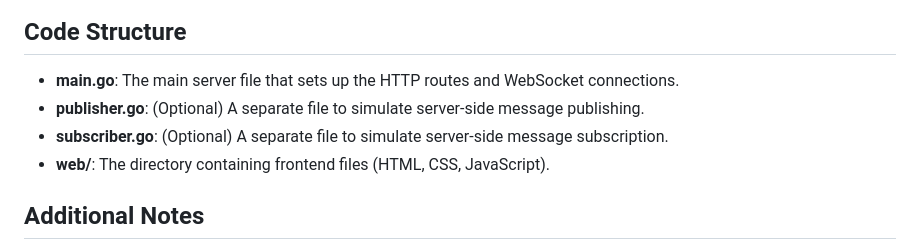
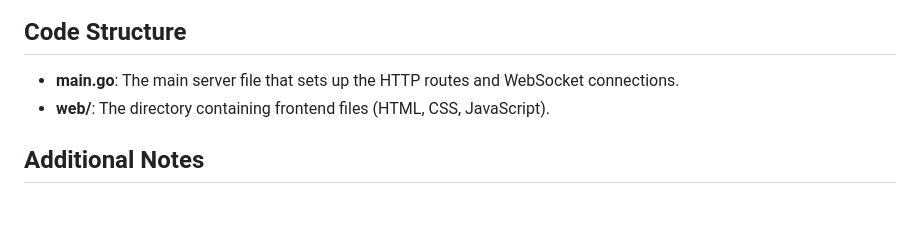
Before and after one commit to senowijayanto/go-chat-app, a Markdown page: README.md, the part around the change. GitHub-like rendering; blank space fills up the shorter version.

```diff
--- a/README.md
+++ b/README.md
@@ -79,8 +79,6 @@ To simulate interactions between multiple users:
 ## Code Structure
 
 - **main.go**: The main server file that sets up the HTTP routes and WebSocket connections.
-- **publisher.go**: (Optional) A separate file to simulate server-side message publishing.
-- **subscriber.go**: (Optional) A separate file to simulate server-side message subscription.
 - **web/**: The directory containing frontend files (HTML, CSS, JavaScript).
 
 ## Additional Notes
```
